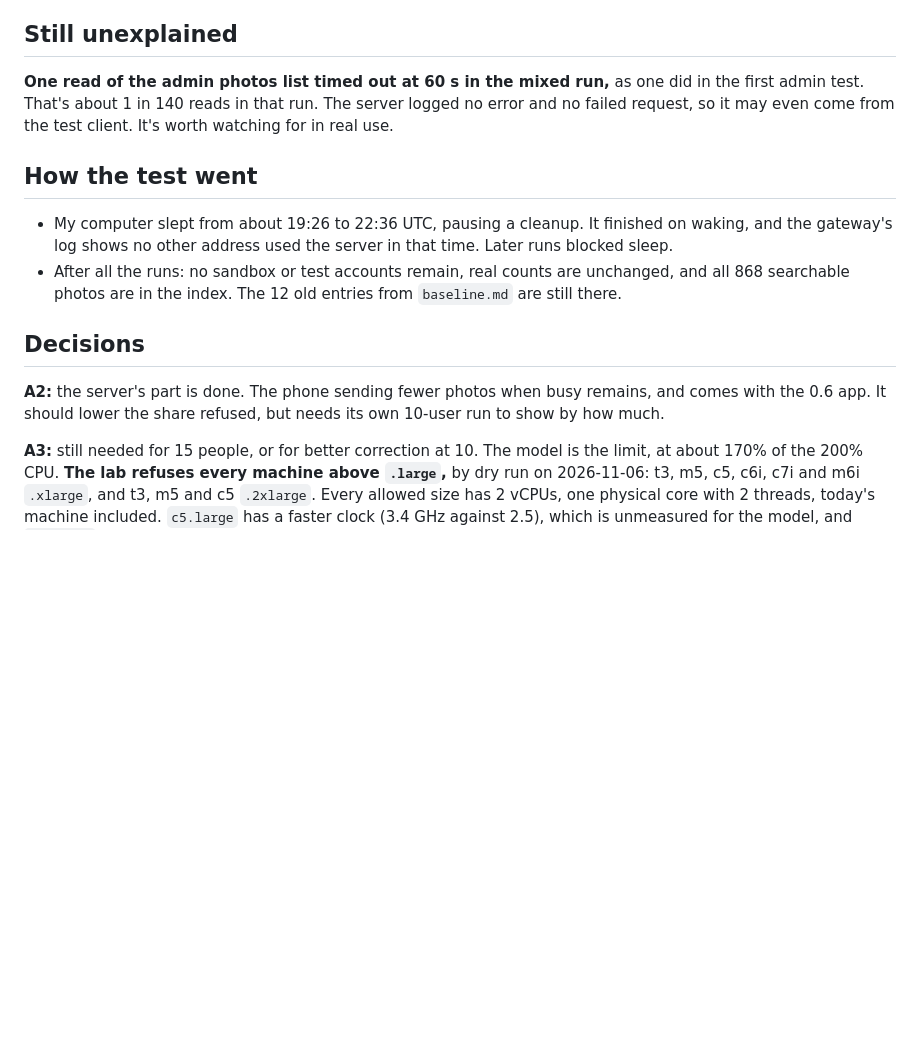
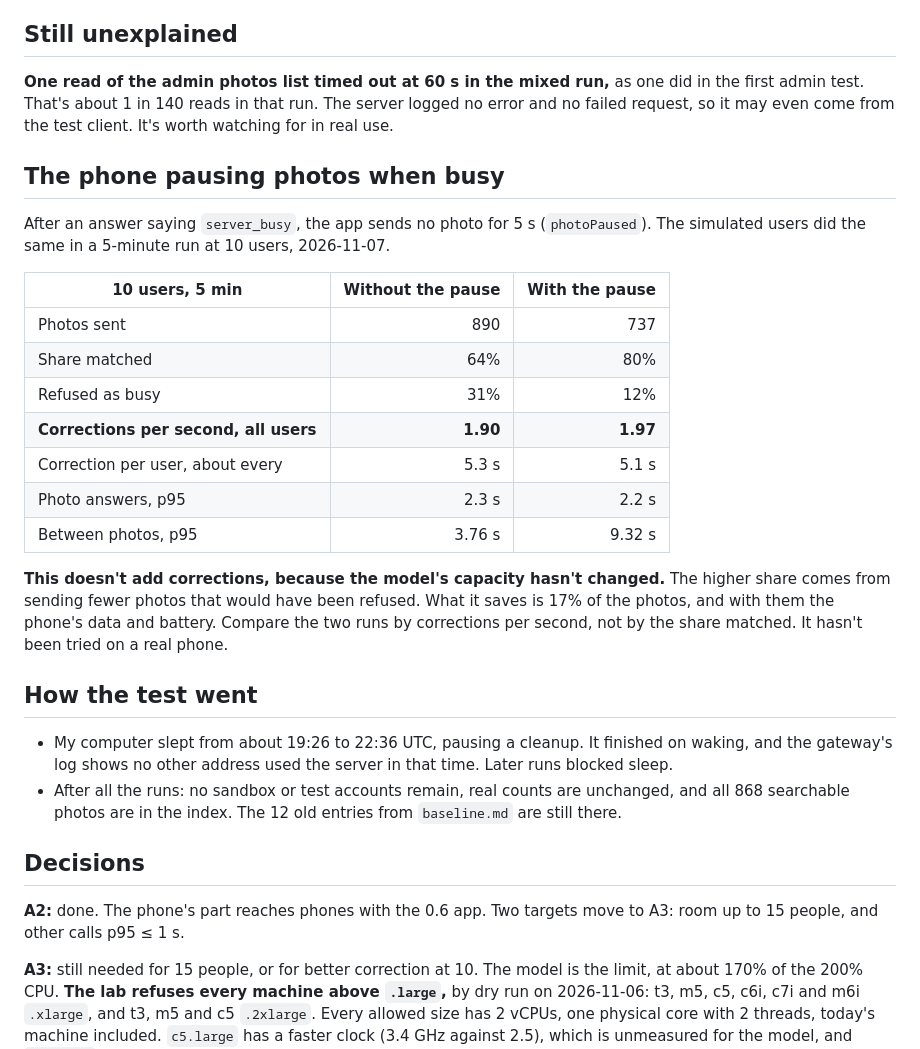
Before and after one commit to MiguelCock/4u, a Markdown page: docs/loadtest/a2-rerun.md, the part around the change. GitHub-like rendering; blank space fills up the shorter version.

Commit message:
docs: results of the phone's photo pause, and A2 closed
Co-Authored-By: Claude Opus 5.5 <noreply@anthropic.com>
Claude-Session: https://claude.ai/code/session_018LDwoMvKfZGWvEJ6VdMDBa

```diff
--- a/docs/loadtest/a2-rerun.md
+++ b/docs/loadtest/a2-rerun.md
@@ -56,6 +56,22 @@ It's fixed in #206 with an HTTP/1.1 connection pool. In a direct trial against S
 
 **One read of the admin photos list timed out at 60 s in the mixed run,** as one did in the first admin test. That's about 1 in 140 reads in that run. The server logged no error and no failed request, so it may even come from the test client. It's worth watching for in real use.
 
+## The phone pausing photos when busy
+
+After an answer saying `server_busy`, the app sends no photo for 5 s (`photoPaused`). The simulated users did the same in a 5-minute run at 10 users, 2026-11-07.
+
+| 10 users, 5 min | Without the pause | With the pause |
+|---|---:|---:|
+| Photos sent | 890 | 737 |
+| Share matched | 64% | 80% |
+| Refused as busy | 31% | 12% |
+| **Corrections per second, all users** | **1.90** | **1.97** |
+| Correction per user, about every | 5.3 s | 5.1 s |
+| Photo answers, p95 | 2.3 s | 2.2 s |
+| Between photos, p95 | 3.76 s | 9.32 s |
+
+**This doesn't add corrections, because the model's capacity hasn't changed.** The higher share comes from sending fewer photos that would have been refused. What it saves is 17% of the photos, and with them the phone's data and battery. Compare the two runs by corrections per second, not by the share matched. It hasn't been tried on a real phone.
+
 ## How the test went
 
 - My computer slept from about 19:26 to 22:36 UTC, pausing a cleanup. It finished on waking, and the gateway's log shows no other address used the server in that time. Later runs blocked sleep.
@@ -63,7 +79,7 @@ It's fixed in #206 with an HTTP/1.1 connection pool. In a direct trial against S
 
 ## Decisions
 
-**A2:** the server's part is done. The phone sending fewer photos when busy remains, and comes with the 0.6 app. It should lower the share refused, but needs its own 10-user run to show by how much.
+**A2:** done. The phone's part reaches phones with the 0.6 app. Two targets move to A3: room up to 15 people, and other calls p95 ≤ 1 s.
 
 **A3:** still needed for 15 people, or for better correction at 10. The model is the limit, at about 170% of the 200% CPU. **The lab refuses every machine above `.large`,** by dry run on 2026-11-06: t3, m5, c5, c6i, c7i and m6i `.xlarge`, and t3, m5 and c5 `.2xlarge`. Every allowed size has 2 vCPUs, one physical core with 2 threads, today's machine included. `c5.large` has a faster clock (3.4 GHz against 2.5), which is unmeasured for the model, and `t3.large` only adds memory. So A3 means a second machine for the model. At about 2.3 photos/s per machine, two would serve about 4.6, about what 15 phones send, though that's arithmetic, not measured. Launching one is allowed, but a dry run doesn't show how many the lab permits.
 
```
Also changed, not shown: docs/roadmap/0.6-stories.md (+2 -2 lines).
